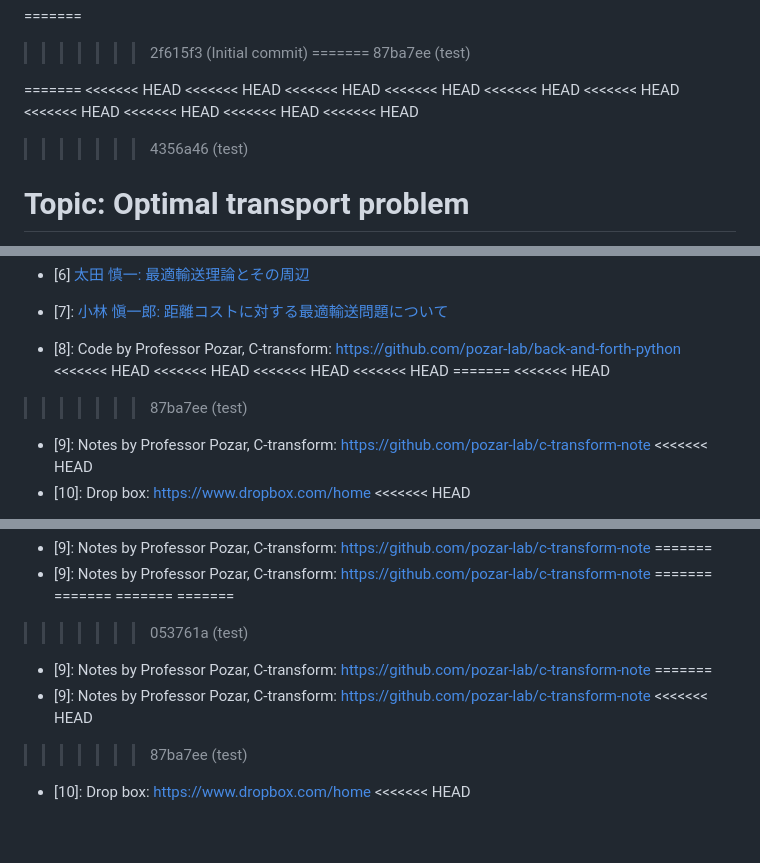
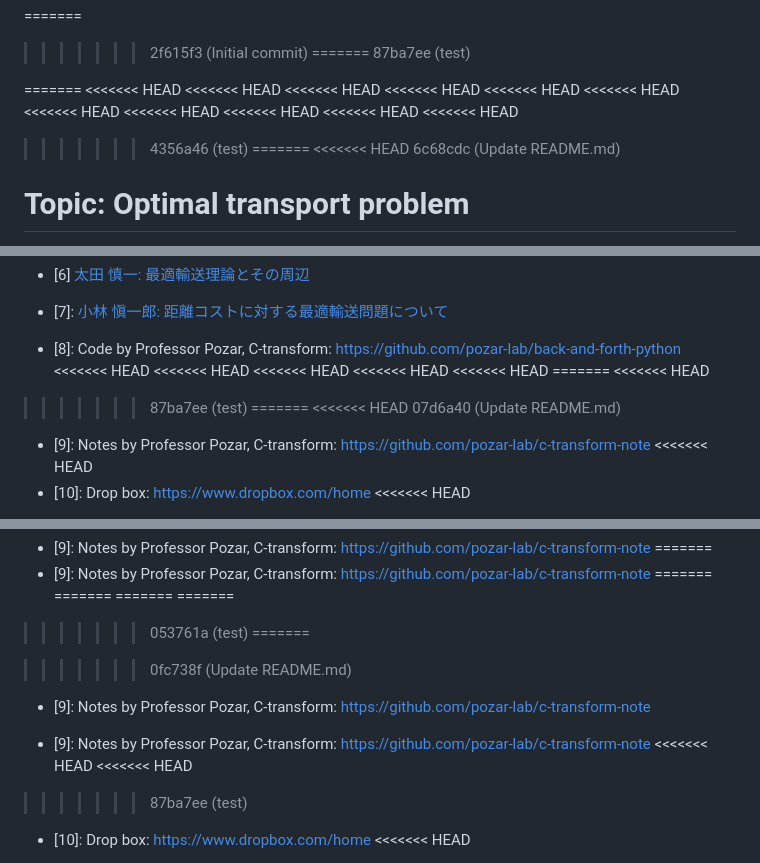
Before and after one commit to yy-sakai/Reserch, a Markdown page: README.md, 3 parts joined by grey strips. Drawn GitHub-style; blank space fills up the shorter version.

```diff
--- a/README.md
+++ b/README.md
@@ -83,7 +83,11 @@
 <<<<<<< HEAD
 <<<<<<< HEAD
 <<<<<<< HEAD
+<<<<<<< HEAD
 >>>>>>> 4356a46 (test)
+=======
+<<<<<<< HEAD
+>>>>>>> 6c68cdc (Update README.md)
 # Topic: Optimal transport problem
 Fast back-and-forth method
 
@@ -412,9 +426,13 @@ How to proceed with research: <https://github.com/rekka/ctransform>
 <<<<<<< HEAD
 <<<<<<< HEAD
 <<<<<<< HEAD
+<<<<<<< HEAD
 =======
 <<<<<<< HEAD
 >>>>>>> 87ba7ee (test)
+=======
+<<<<<<< HEAD
+>>>>>>> 07d6a40 (Update README.md)
 - [9]: Notes by Professor Pozar, C-transform: <https://github.com/pozar-lab/c-transform-note>
 <<<<<<< HEAD
 - [10]: Drop box: <https://www.dropbox.com/home>
@@ -534,9 +552,13 @@ How to proceed with research: <https://github.com/rekka/ctransform>
 =======
 =======
 >>>>>>> 053761a (test)
+=======
+
+>>>>>>> 0fc738f (Update README.md)
 - [9]: Notes by Professor Pozar, C-transform: <https://github.com/pozar-lab/c-transform-note>
-=======
+
 - [9]: Notes by Professor Pozar, C-transform: <https://github.com/pozar-lab/c-transform-note>
+<<<<<<< HEAD
 <<<<<<< HEAD
 >>>>>>> 87ba7ee (test)
 - [10]: Drop box: <https://www.dropbox.com/home>
```
Also changed, not shown: other parts of README.md (+21 -0 lines).
